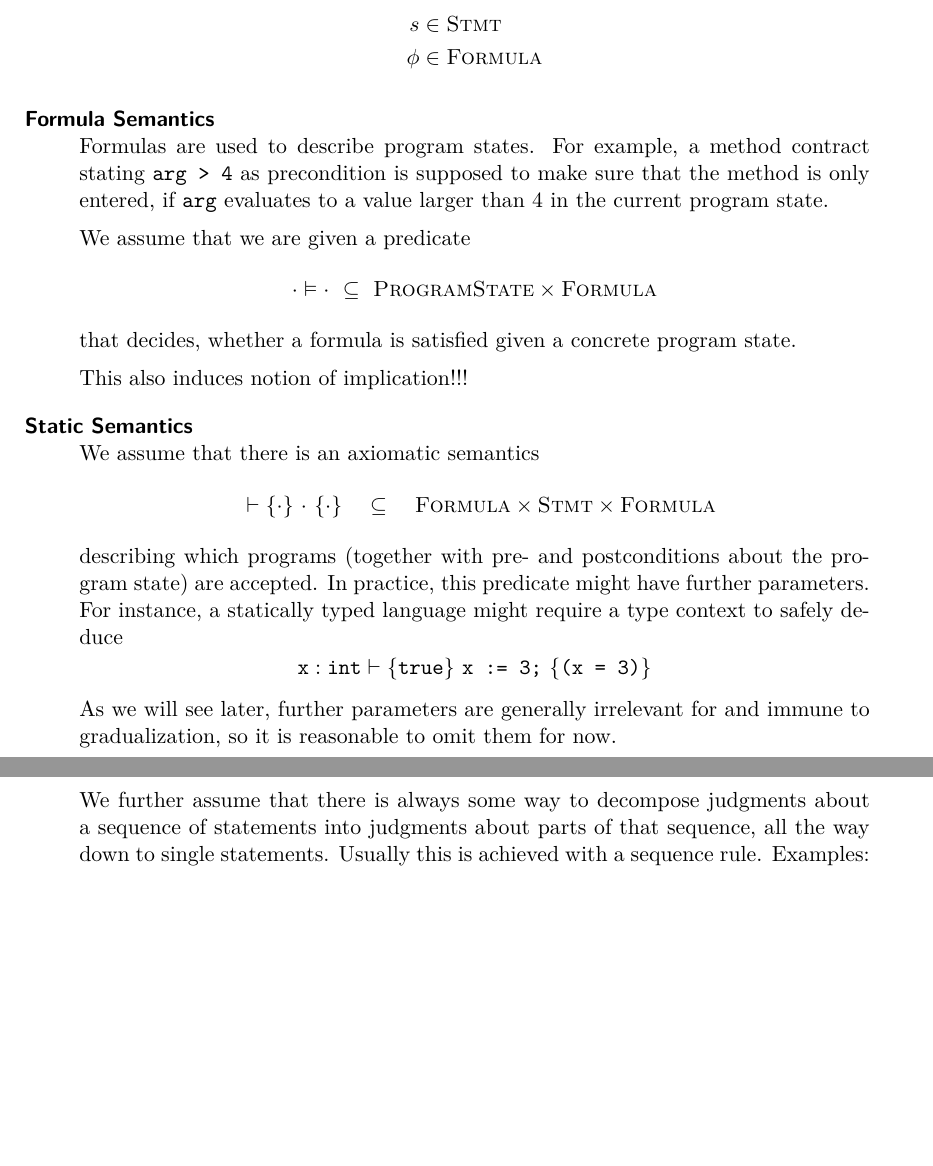
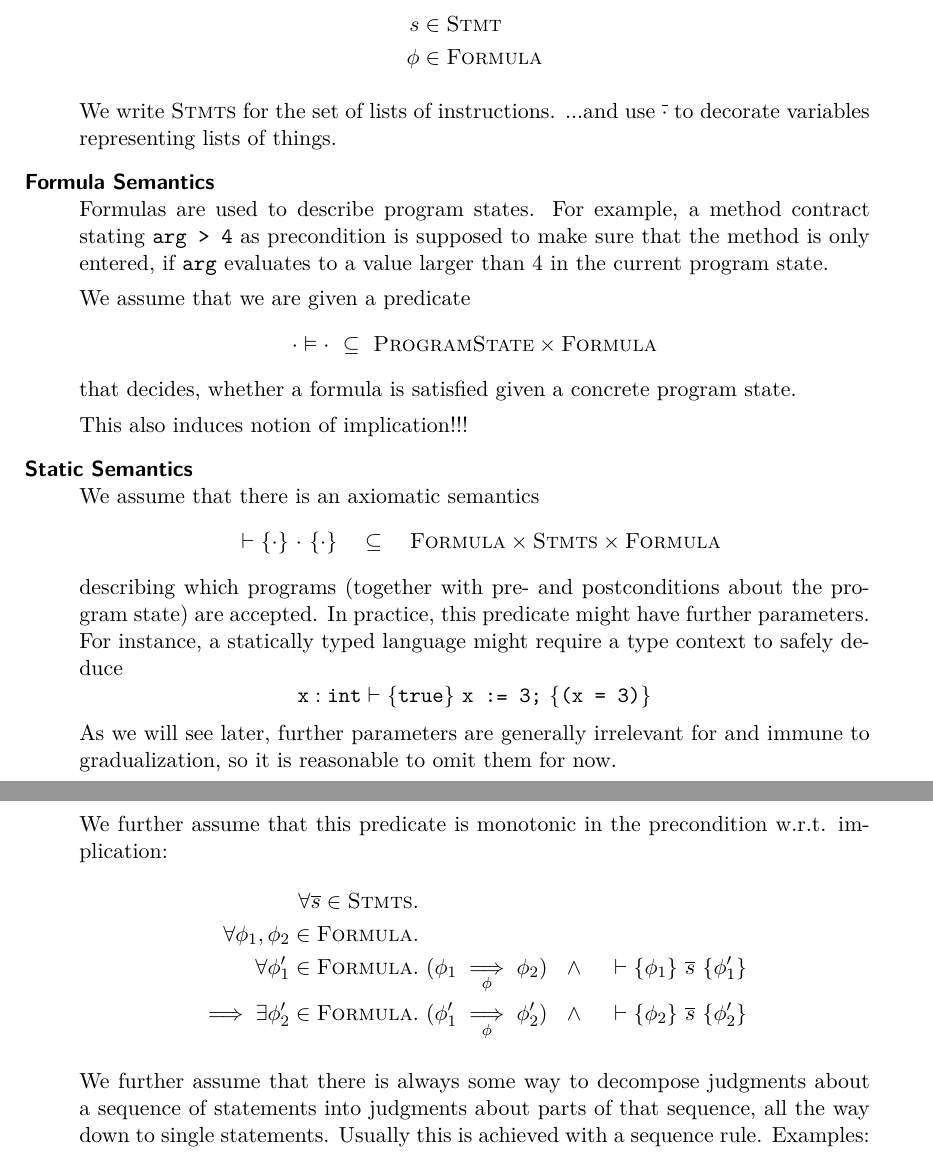
Before and after one commit to olydis/GradVerThesis, a LaTeX thesis (main.tex, which reads text/SEC-a-statically-verified.tex): two parts of pages 14 and 15 of 43, joined at a grey line, cut so that both start at the same text, the shorter picture padded with empty space. Compiled offline with pdfLaTeX.

Commit message:
decent precondition

```diff
--- a/main.tex
+++ b/main.tex
@@ -81,6 +81,7 @@
 \newcommand{\setContract}{\tset{Contract}\xspace}
 \newcommand{\setType}{\tset{Type}\xspace}
 \newcommand{\setStmt}{\tset{Stmt}\xspace}
+\newcommand{\setStmts}{\tset{Stmts}\xspace}
 \newcommand{\setGStmt}{\tset{GStmt}\xspace}
 \newcommand{\setFormula}{\tset{Formula}\xspace}
 \newcommand{\setFormulaA}{\tset{SatFormula}\xspace}
@@ -138,6 +139,7 @@
 \newcommand{\evale}[2]{H,\rho \vdash #1 \Downarrow #2}
 \newcommand{\evalphix}[4]{#1,#2,#3 \vDash #4}
 \newcommand{\evalphi}{\evalphix H \rho A}
+\newcommand{\phiImplies}[2]{{#1} \underset{\phi}{\implies} {#2}}
 % extraction
 \newcommand{\fieldType}{\predicate{fieldType$_p$}}
 \newcommand{\fields}{\predicate{fields$_p$}}
--- a/text/SEC-a-statically-verified.tex
+++ b/text/SEC-a-statically-verified.tex
@@ -11,6 +11,9 @@ Requirements:
     \end{align*}
     % TODO: we make no other assumptions
     % To illustrate certain points, we will make ad-hoc assumptions about the syntax and semantics.
+
+    We write $\setStmts$ for the set of lists of instructions. % TODO: formally?
+    ...and use $\overline{\cdot}$ to decorate variables representing lists of things.
 
 \item[Formula Semantics]~\\
     Formulas are used to describe program states.
@@ -30,12 +33,26 @@ Requirements:
 \item[Static Semantics]~\\
     We assume that there is an axiomatic semantics
     \begin{displaymath}
-    \thoare {~} {\cdot} {\cdot} {\cdot} ~~~\subseteq~~~ \setFormula \times \setStmt \times \setFormula
+    \thoare {~} {\cdot} {\cdot} {\cdot} ~~~\subseteq~~~ \setFormula \times \setStmts \times \setFormula
     \end{displaymath}
     describing which programs (together with pre- and postconditions about the program state) are accepted.
     In practice, this predicate might have further parameters.
     For instance, a statically typed language might require a type context to safely deduce $$\thoare{\ex{x} : \Tint}{\phiTrue}{\sVarAssign{x}{3}}{\phiEq{x}{3}}$$
     As we will see later, further parameters are generally irrelevant for and immune to gradualization, so it is reasonable to omit them for now.
+
+    We further assume that this predicate is monotonic in the precondition w.r.t. implication:
+    \begin{align*}
+    \forall \overline{s} \in \setStmts.~& \\
+    \forall \phi_1, \phi_2 \in \setFormula.~&\\
+    \forall \phi_1' \in \setFormula.~&
+    (\phiImplies {\phi_1} {\phi_2}) ~~\wedge~~ \thoare {~} {\phi_1} {\overline{s}} {\phi_1'}\\
+    \implies
+    \exists \phi_2' \in \setFormula.~&
+    (\phiImplies {\phi_1'} {\phi_2'}) ~~\wedge~~ \thoare {~} {\phi_2} {\overline{s}} {\phi_2'}
+    \end{align*}
+
+
+    %%% ==== ?
 
     We further assume that there is always some way to decompose judgments about a sequence of statements into judgments about parts of that sequence, all the way down to single statements.
     Usually this is achieved with a sequence rule. Examples:
```
Also changed, not shown: pages/pageTitle.tex (+1 -1 lines), main.pdf.
